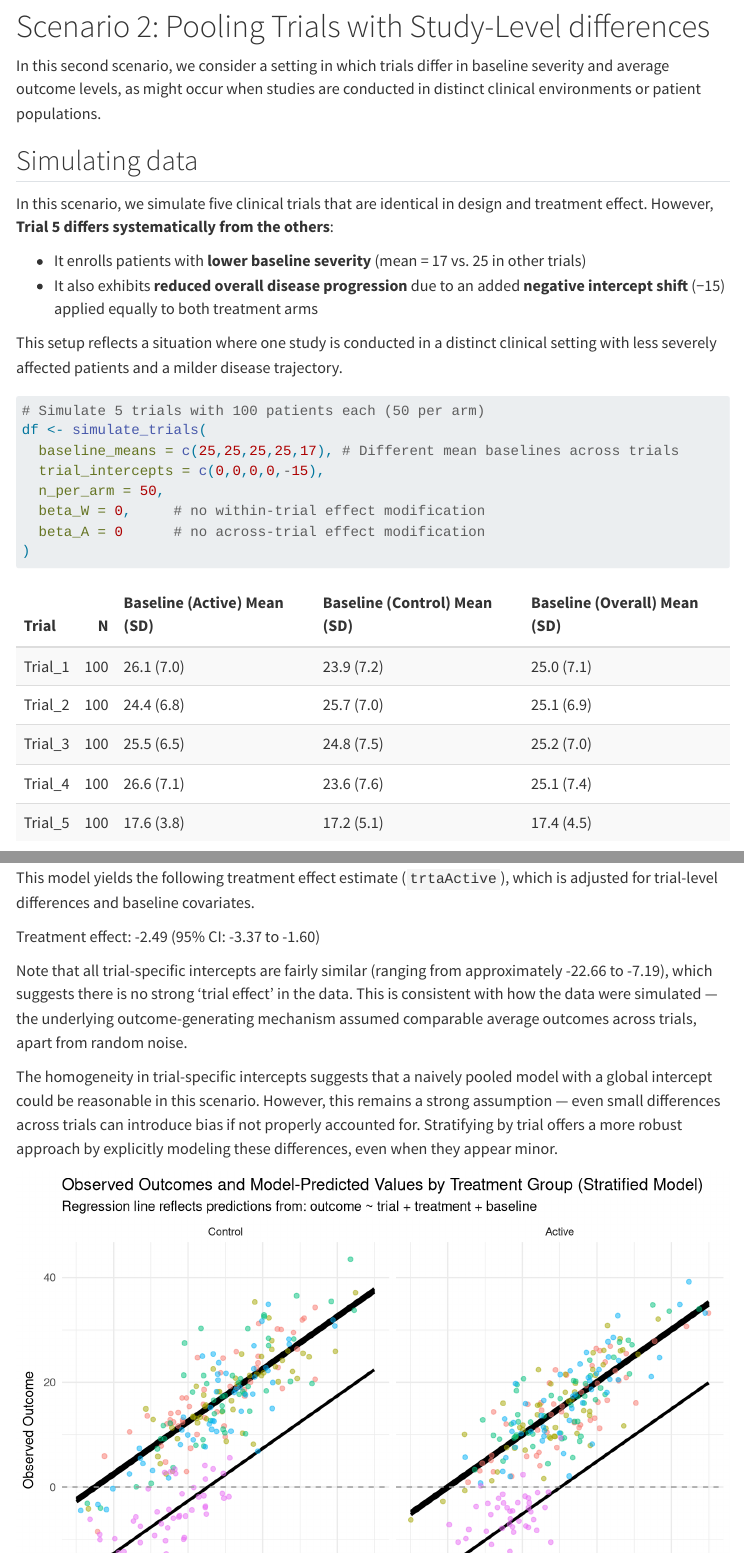
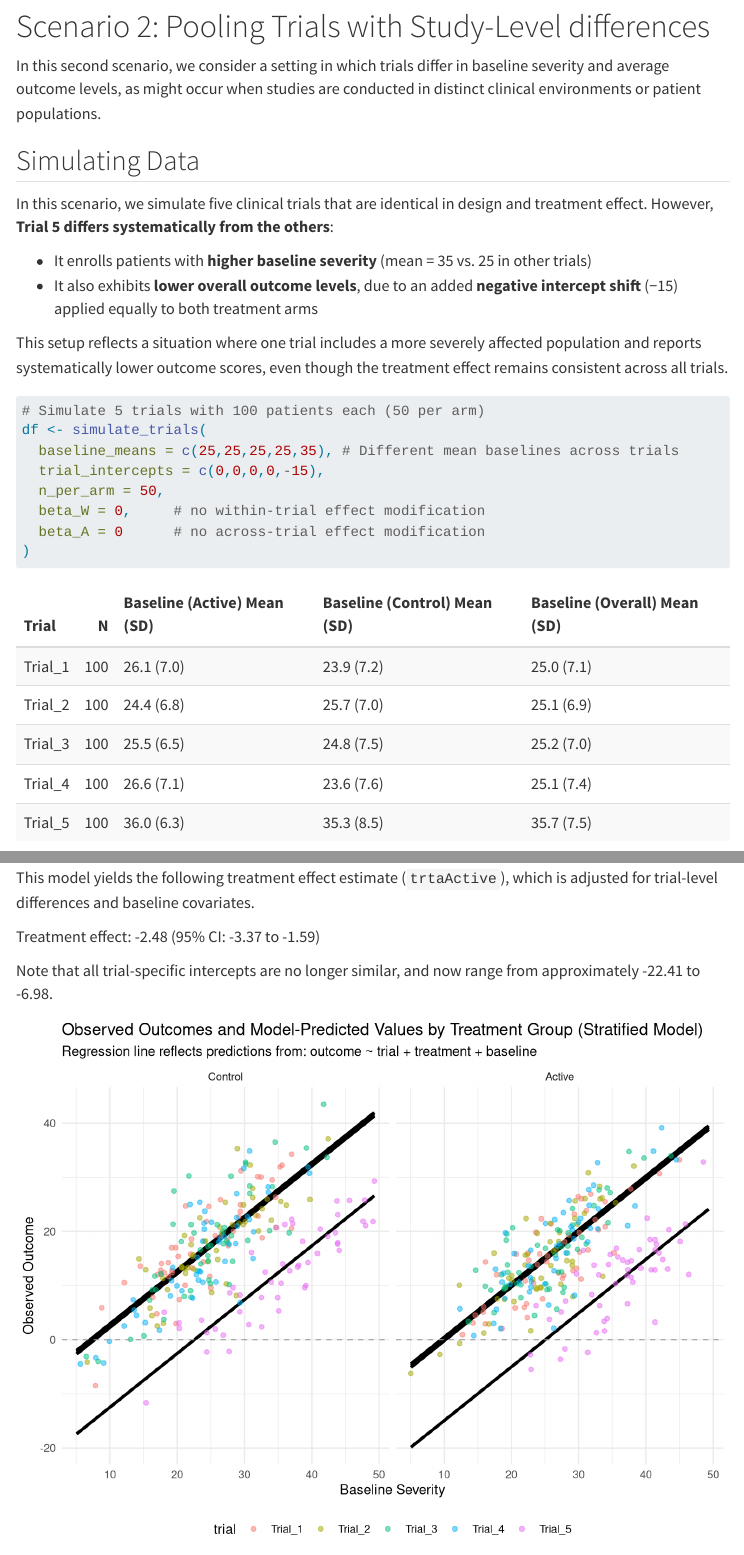
Before and after one commit to smartdata-analysis-and-statistics/clinical-trial-pooling-practicals, a Quarto document (hiearachical_modeling.qmd): the page in a window 1100 px wide, from 3800 px down, and a second part further down, joined at a grey line. Rendered offline with R 4.5, knitr and Pandoc in place of Quarto, with nearby package versions; menus at the side of the page are left out.

Commit message:
Revise ecological bias

````diff
--- a/hiearachical_modeling.qmd
+++ b/hiearachical_modeling.qmd
@@ -177,21 +177,21 @@ The homogeneity in trial-specific intercepts suggests that a naively pooled mode
 
 In this second scenario, we consider a setting in which trials differ in baseline severity and average outcome levels, as might occur when studies are conducted in distinct clinical environments or patient populations.
 
-## Simulating data
+## Simulating Data
 
 In this scenario, we simulate five clinical trials that are identical in design and treatment effect. However, **Trial 5 differs systematically from the others**:
 
-- It enrolls patients with **lower baseline severity** (mean = 17 vs. 25 in other trials)
-- It also exhibits **reduced overall disease progression** due to an added **negative intercept shift** (−15) applied equally to both treatment arms
+- It enrolls patients with **higher baseline severity** (mean = 35 vs. 25 in other trials)
+- It also exhibits **lower overall outcome levels**, due to an added **negative intercept shift** (−15) applied equally to both treatment arms
 
-This setup reflects a situation where one study is conducted in a distinct clinical setting with less severely affected patients and a milder disease trajectory.
+This setup reflects a situation where one trial includes a more severely affected population and reports systematically lower outcome scores, even though the treatment effect remains consistent across all trials.
 
 ```{r}
 #| message: false
 
 # Simulate 5 trials with 100 patients each (50 per arm)
 df <- simulate_trials(
-  baseline_means = c(25,25,25,25,17), # Different mean baselines across trials
+  baseline_means = c(25,25,25,25,35), # Different mean baselines across trials
   trial_intercepts = c(0,0,0,0,-15),
   n_per_arm = 50,
   beta_W = 0,     # no within-trial effect modification
@@ -333,9 +333,7 @@ This model yields the following treatment effect estimate  (`trtaActive`), which
 
 `r sprintf("Treatment effect: %.2f (95%% CI: %.2f to %.2f)", est_stratified, ci_stratified[1], ci_stratified[2])`
 
-Note that all trial-specific intercepts are fairly similar (ranging from approximately `r round(min(intercepts),2)` to `r round(max(intercepts),2)`), which suggests there is no strong 'trial effect' in the data. This is consistent with how the data were simulated — the underlying outcome-generating mechanism assumed comparable average outcomes across trials, apart from random noise.
-
-The homogeneity in trial-specific intercepts suggests that a naively pooled model with a global intercept could be reasonable in this scenario. However, this remains a strong assumption — even small differences across trials can introduce bias if not properly accounted for. Stratifying by trial offers a more robust approach by explicitly modeling these differences, even when they appear minor.
+Note that all trial-specific intercepts are no longer similar, and now range from approximately `r round(min(intercepts),2)` to `r round(max(intercepts),2)`.
 
 
 ```{r}
````
